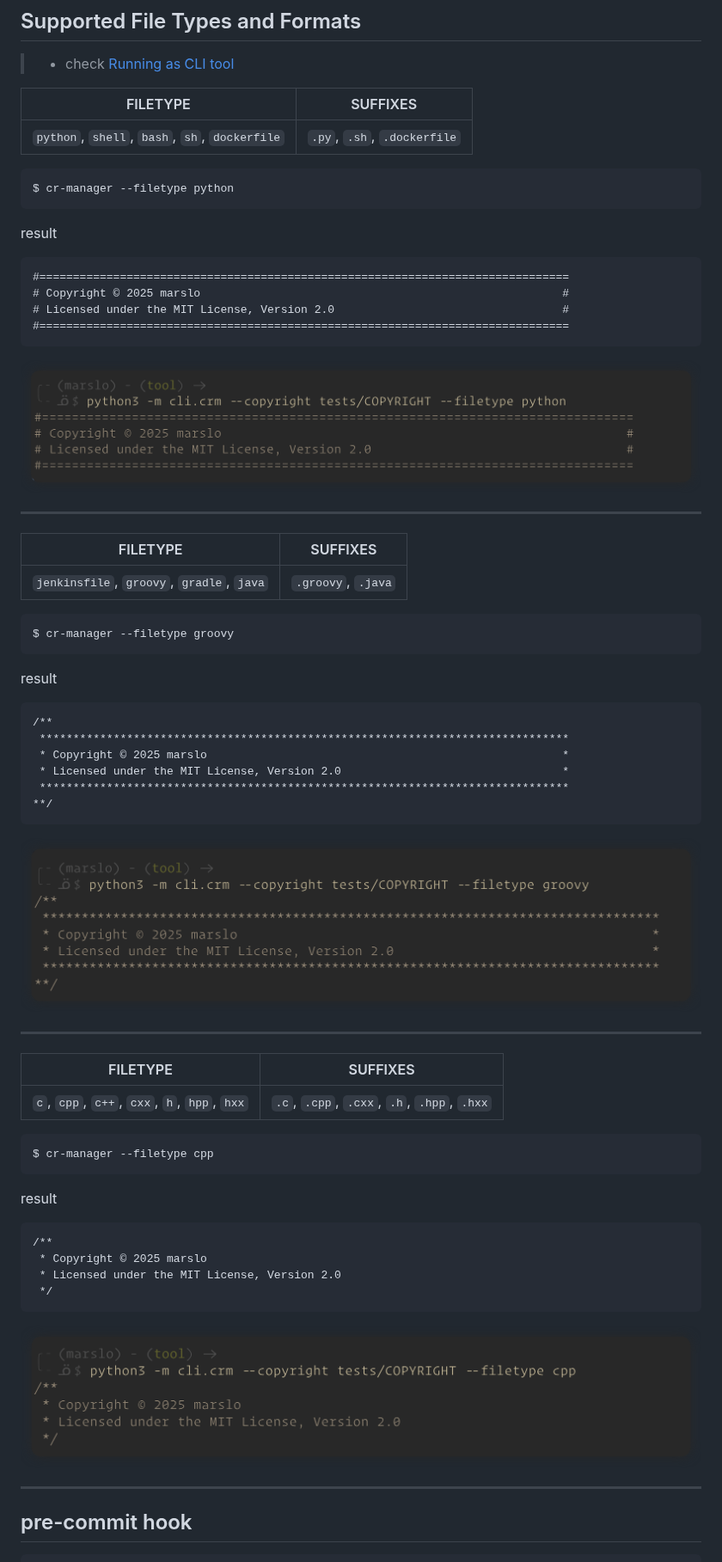
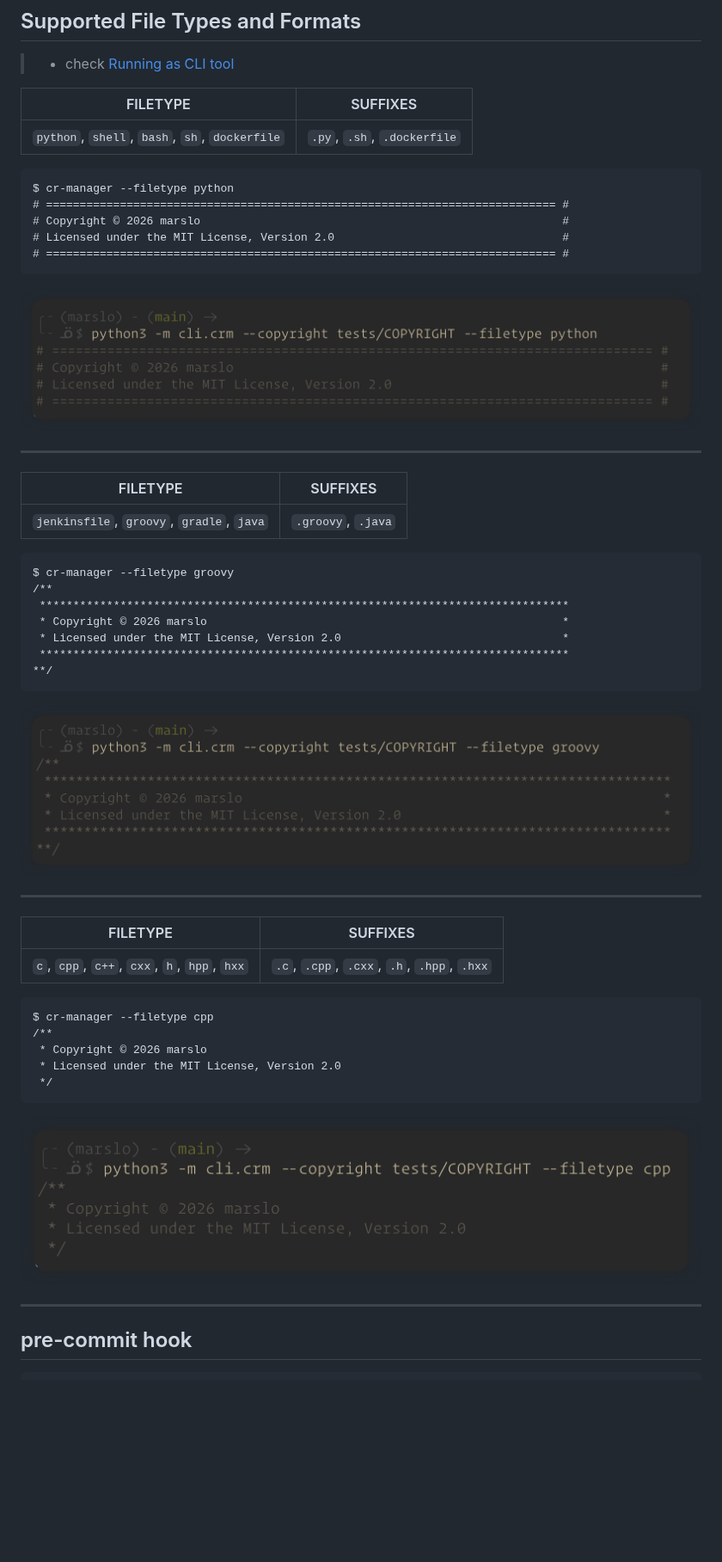
Before and after one commit to marslo/cr-manager, a Markdown page: README.PYPI.md, the part around one of its changes. Shown at 86% size. GitHub-like rendering; pictures changed too: screenshots/ft-cpp.png, screenshots/ft-java-groovy.png, screenshots/ft-py.png; blank space fills up the shorter version.

Commit message:
docs(readme): update README file, and upgraded the typo pre-commit hook version to `v1.43.3`
Signed-off-by: marslo <marslo.jiao@gmail.com>

````diff
--- a/README.PYPI.md
+++ b/README.PYPI.md
@@ -94,14 +94,10 @@ $ cr-manager --delete --debug /path/to/file
 
 ```
 $ cr-manager --filetype python
-```
-
-result
-```
-#===============================================================================
-# Copyright © 2025 marslo                                                      #
+# ============================================================================ #
+# Copyright © 2026 marslo                                                      #
 # Licensed under the MIT License, Version 2.0                                  #
-#===============================================================================
+# ============================================================================ #
 ```
 
 ![Python](https://github.com/marslo/cr-manager/raw/main/screenshots/ft-py.png)
@@ -114,13 +110,9 @@ result
 
 ```
 $ cr-manager --filetype groovy
-```
-
-result
-```
 /**
  *******************************************************************************
- * Copyright © 2025 marslo                                                     *
+ * Copyright © 2026 marslo                                                     *
  * Licensed under the MIT License, Version 2.0                                 *
  *******************************************************************************
 **/
@@ -136,12 +128,8 @@ result
 
 ```
 $ cr-manager --filetype cpp
-```
-
-result
-```
 /**
- * Copyright © 2025 marslo
+ * Copyright © 2026 marslo
  * Licensed under the MIT License, Version 2.0
  */
 ```
````
Also changed, not shown: other parts of README.PYPI.md (+2 -2 lines), README.md (+15 -21 lines), 1 other file.
